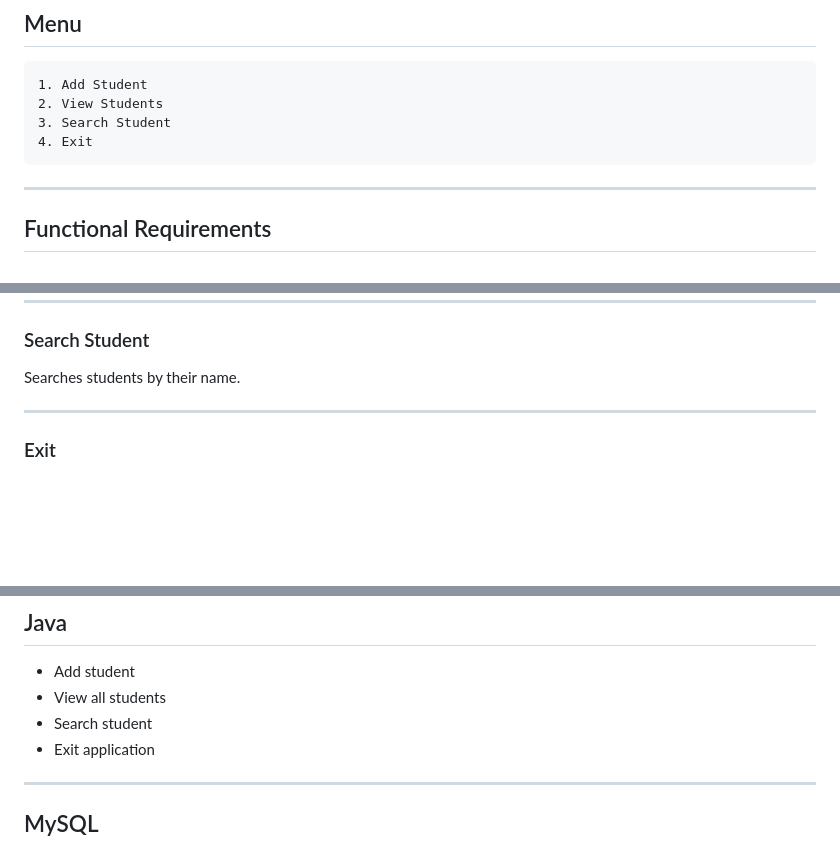
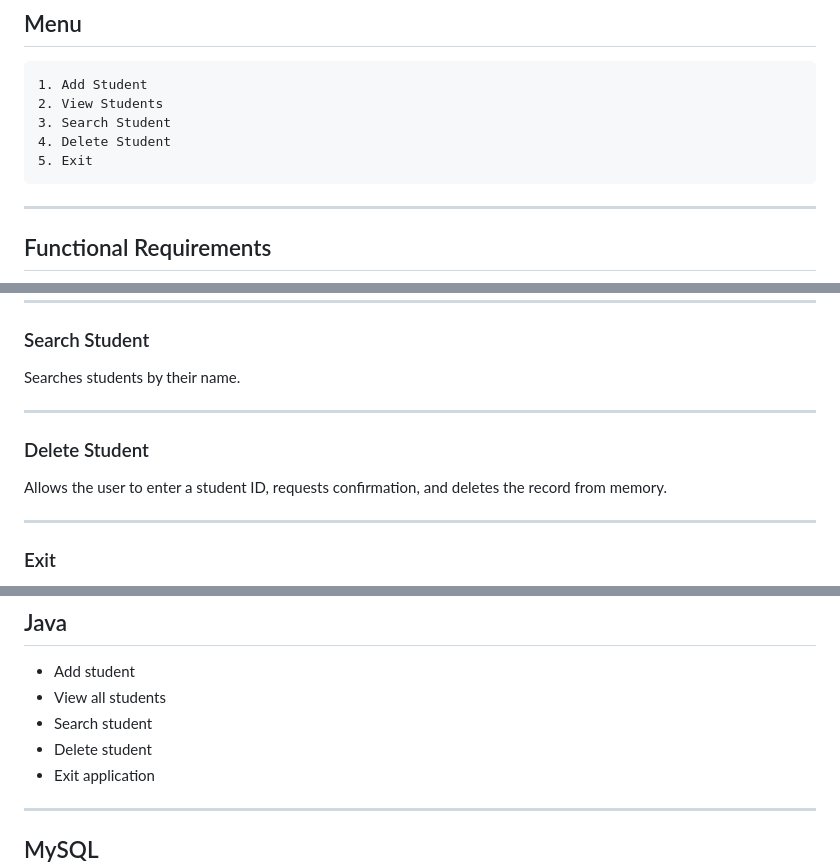
Before and after one commit to Sujith8257/SMS---Student-Management-System-, a Markdown page: Intern_Task/README.md, 3 parts joined by grey strips. GitHub-like rendering; blank space fills up the shorter version.

Commit message:
Documentation: Update README.md files to include Task 2 Delete Student details

````diff
--- a/Intern_Task/README.md
+++ b/Intern_Task/README.md
@@ -190,7 +190,8 @@ Develop a console-based Student Management System using Java.
 1. Add Student
 2. View Students
 3. Search Student
-4. Exit
+4. Delete Student
+5. Exit
 ```
 
 ---
@@ -212,6 +213,12 @@ Displays all student records stored in memory.
 ### Search Student
 
 Searches students by their name.
+
+---
+
+### Delete Student
+
+Allows the user to enter a student ID, requests confirmation, and deletes the record from memory.
 
 ---
 
@@ -337,6 +344,7 @@ java StudentManagement
 * Add student
 * View all students
 * Search student
+* Delete student
 * Exit application
 
 ---
````
Also changed, not shown: README.md (+9 -1 lines).
